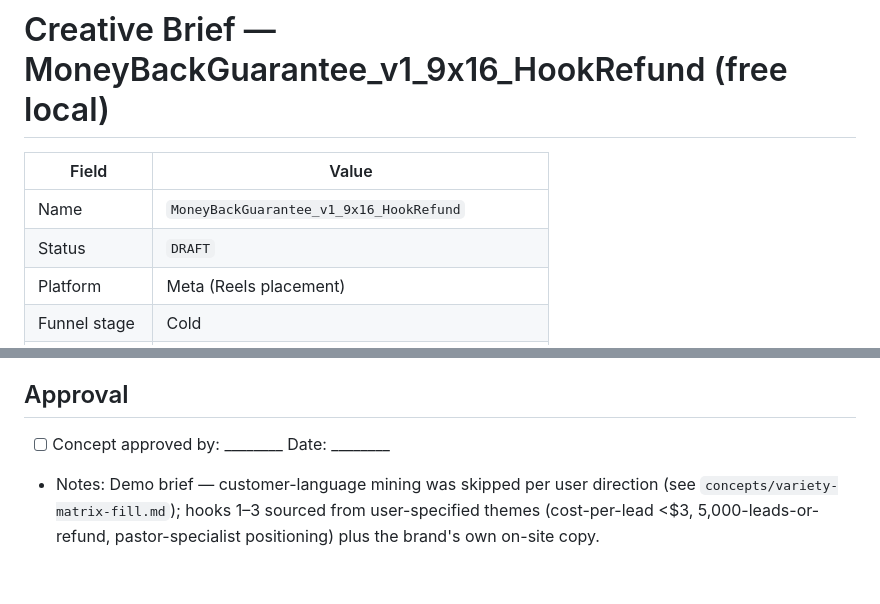
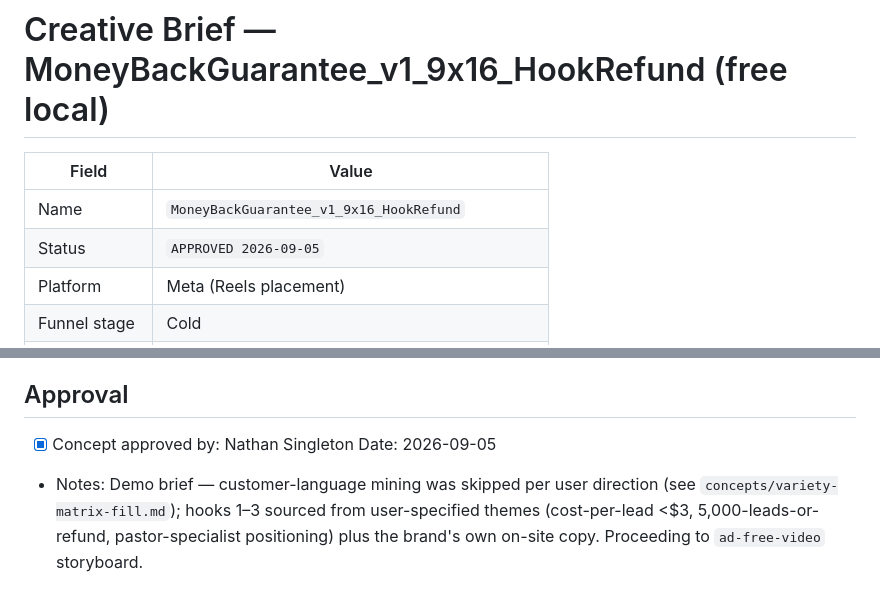
Before and after one commit to WhydoIneedausername1/cmo.church, a Markdown page: concepts/MoneyBackGuarantee_v1_9x16_HookRefund.md, 2 parts joined by grey strips. GitHub-like rendering.

```diff
--- a/concepts/MoneyBackGuarantee_v1_9x16_HookRefund.md
+++ b/concepts/MoneyBackGuarantee_v1_9x16_HookRefund.md
@@ -3,7 +3,7 @@
 | Field | Value |
 |-------|-------|
 | Name | `MoneyBackGuarantee_v1_9x16_HookRefund` |
-| Status | `DRAFT` |
+| Status | `APPROVED 2026-09-05` |
 | Platform | Meta (Reels placement) |
 | Funnel stage | Cold |
 | Brand DNA | `brand/brand-dna.md` — CONFIRMED 2026-09-05 |
@@ -88,5 +88,5 @@ JSON for QA text-diff:
 
 ## Approval
 
-- [ ] Concept approved by: ________ Date: ________
-- Notes: Demo brief — customer-language mining was skipped per user direction (see `concepts/variety-matrix-fill.md`); hooks 1–3 sourced from user-specified themes (cost-per-lead <$3, 5,000-leads-or-refund, pastor-specialist positioning) plus the brand's own on-site copy.
+- [x] Concept approved by: Nathan Singleton Date: 2026-09-05
+- Notes: Demo brief — customer-language mining was skipped per user direction (see `concepts/variety-matrix-fill.md`); hooks 1–3 sourced from user-specified themes (cost-per-lead <$3, 5,000-leads-or-refund, pastor-specialist positioning) plus the brand's own on-site copy. Proceeding to `ad-free-video` storyboard.
```
Also changed, not shown: video/MoneyBackGuarantee_v1/storyboard.md (added, +44 -0 lines).
